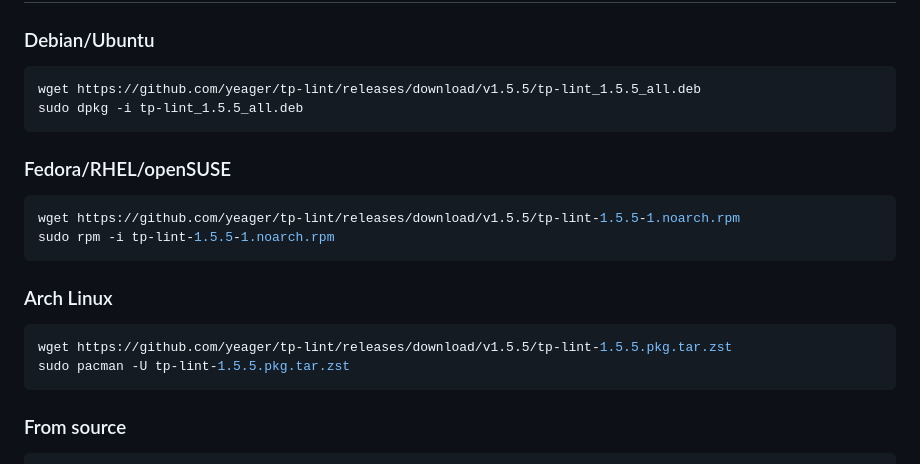
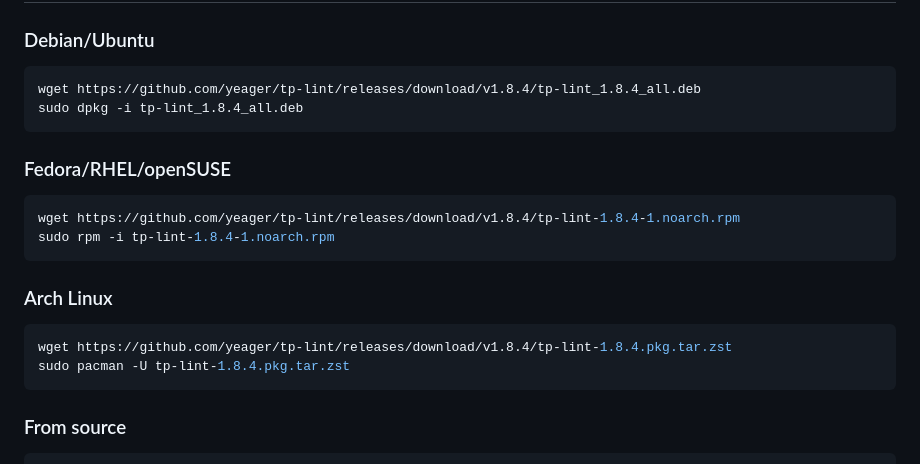
Before and after one commit to yeager/tp-lint, a Markdown page: README.md, the part around one of its changes. GitHub-like rendering.

````diff
--- a/README.md
+++ b/README.md
@@ -18,22 +20,22 @@ Fetch and lint translation files for any language team on the Translation Projec
 ### Debian/Ubuntu
 
 ```bash
-wget https://github.com/yeager/tp-lint/releases/download/v1.5.5/tp-lint_1.5.5_all.deb
-sudo dpkg -i tp-lint_1.5.5_all.deb
+wget https://github.com/yeager/tp-lint/releases/download/v1.8.4/tp-lint_1.8.4_all.deb
+sudo dpkg -i tp-lint_1.8.4_all.deb
 ```
 
 ### Fedora/RHEL/openSUSE
 
 ```bash
-wget https://github.com/yeager/tp-lint/releases/download/v1.5.5/tp-lint-1.5.5-1.noarch.rpm
-sudo rpm -i tp-lint-1.5.5-1.noarch.rpm
+wget https://github.com/yeager/tp-lint/releases/download/v1.8.4/tp-lint-1.8.4-1.noarch.rpm
+sudo rpm -i tp-lint-1.8.4-1.noarch.rpm
 ```
 
 ### Arch Linux
 
 ```bash
-wget https://github.com/yeager/tp-lint/releases/download/v1.5.5/tp-lint-1.5.5.pkg.tar.zst
-sudo pacman -U tp-lint-1.5.5.pkg.tar.zst
+wget https://github.com/yeager/tp-lint/releases/download/v1.8.4/tp-lint-1.8.4.pkg.tar.zst
+sudo pacman -U tp-lint-1.8.4.pkg.tar.zst
 ```
 
 ### From source
````
Also changed, not shown: other parts of README.md (+2 -0 lines).
